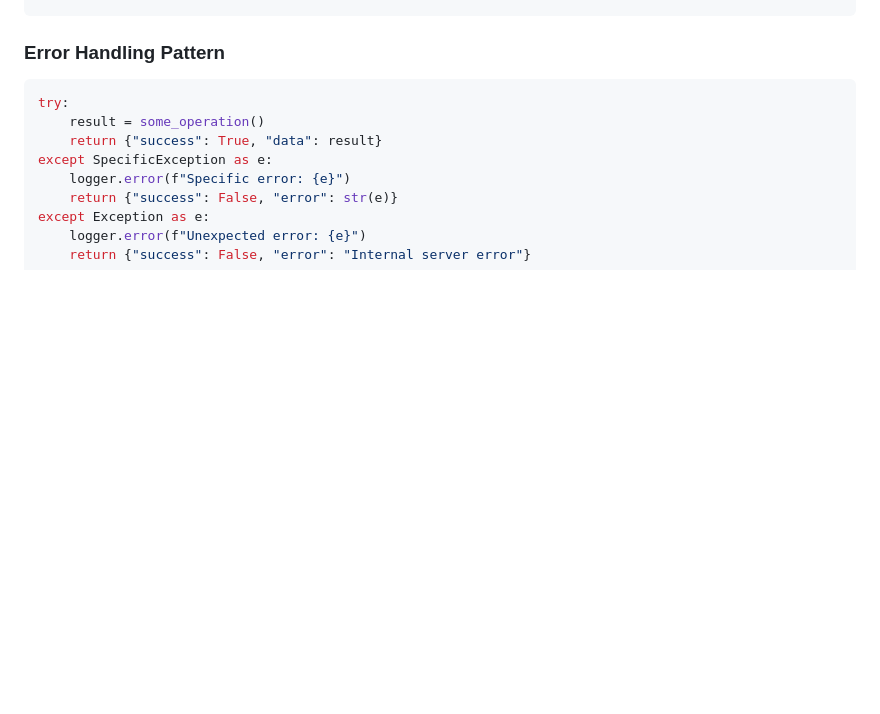
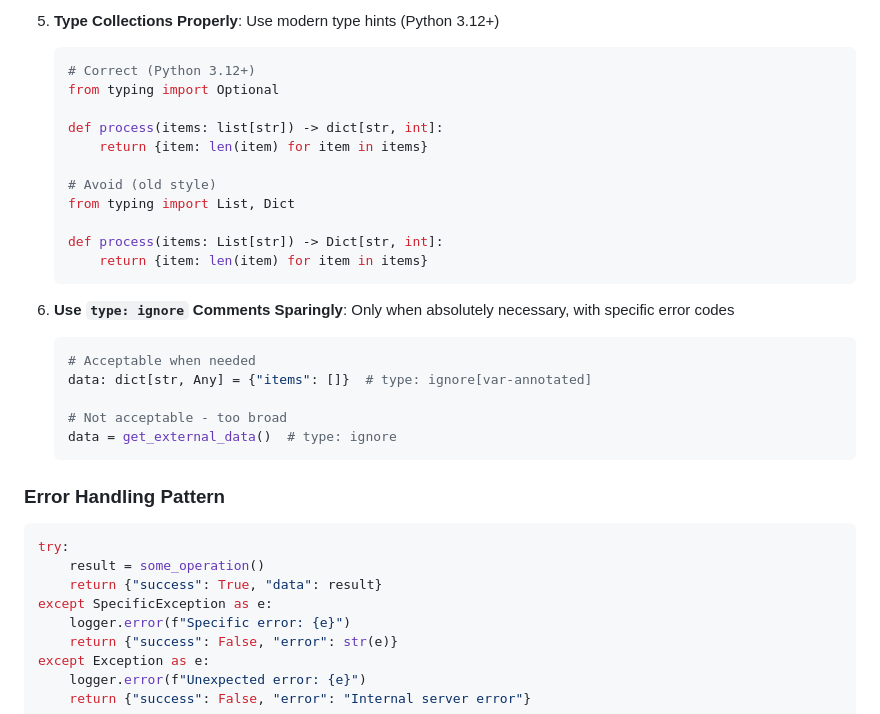
Before and after one commit to franjuan/vatuta, a Markdown page: AGENTS.md, the part around the change printed below. Drawn GitHub-style; blank space fills up the shorter version.

````diff
--- a/AGENTS.md
+++ b/AGENTS.md
@@ -112,3 +180,28 @@ from src.utils import get_settings
+5. **Type Collections Properly**: Use modern type hints (Python 3.12+)
+
+   ```python
+   # Correct (Python 3.12+)
+   from typing import Optional
+
+   def process(items: list[str]) -> dict[str, int]:
+       return {item: len(item) for item in items}
+
+   # Avoid (old style)
+   from typing import List, Dict
+
+   def process(items: List[str]) -> Dict[str, int]:
+       return {item: len(item) for item in items}
+   ```
+
+6. **Use `type: ignore` Comments Sparingly**: Only when absolutely necessary, with specific error codes
+
+   ```python
+   # Acceptable when needed
+   data: dict[str, Any] = {"items": []}  # type: ignore[var-annotated]
+
+   # Not acceptable - too broad
+   data = get_external_data()  # type: ignore
+   ```
 
 ### Error Handling Pattern
 
````
Also changed, not shown: other parts of AGENTS.md (+70 -2 lines).
